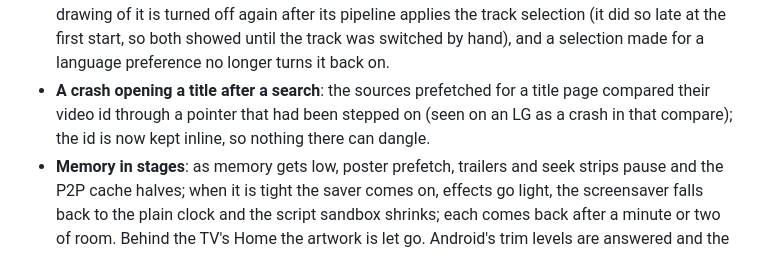
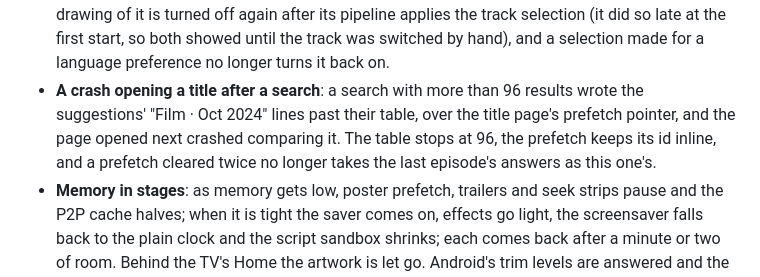
Before and after one commit to smalik29871/stremio-native-tv, a Markdown page: CHANGELOG.md, the part around the change. Drawn GitHub-style.

Commit message:
Release notes: the search crash's cause, 399 scripted runs

```diff
--- a/CHANGELOG.md
+++ b/CHANGELOG.md
@@ -33,9 +33,10 @@
   the TV's drawing of it is turned off again after its pipeline applies the track selection
   (it did so late at the first start, so both showed until the track was switched by hand),
   and a selection made for a language preference no longer turns it back on.
-- **A crash opening a title after a search**: the sources prefetched for a title page compared
-  their video id through a pointer that had been stepped on (seen on an LG as a crash in that
-  compare); the id is now kept inline, so nothing there can dangle.
+- **A crash opening a title after a search**: a search with more than 96 results wrote the
+  suggestions' "Film · Oct 2024" lines past their table, over the title page's prefetch pointer,
+  and the page opened next crashed comparing it. The table stops at 96, the prefetch keeps its
+  id inline, and a prefetch cleared twice no longer takes the last episode's answers as this one's.
 - **Memory in stages**: as memory gets low, poster prefetch, trailers and seek strips
   pause and the P2P cache halves; when it is tight the saver comes on, effects go light,
   the screensaver falls back to the plain clock and the script sandbox shrinks; each
```
Also changed, not shown: README.md (+2 -2 lines).
